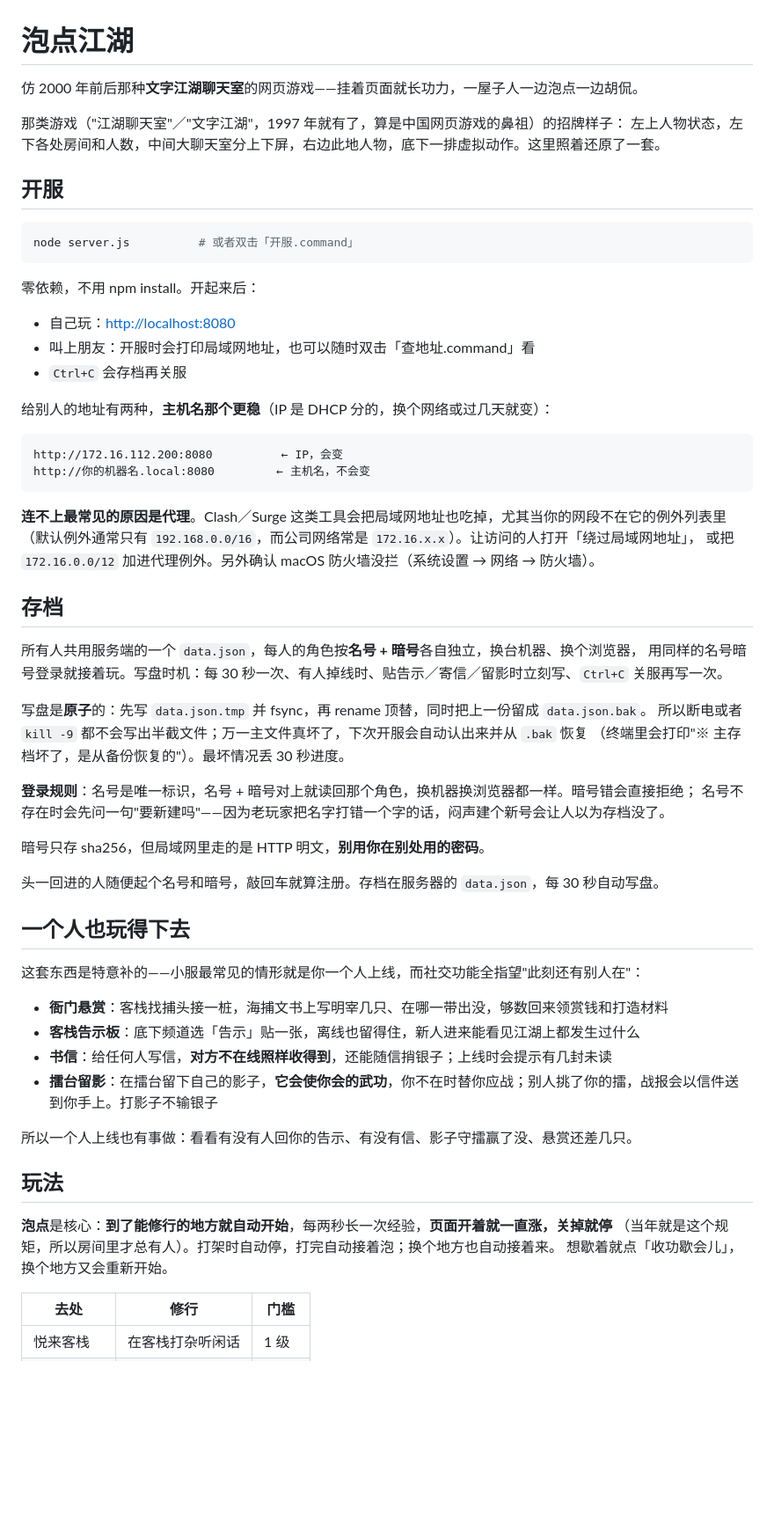
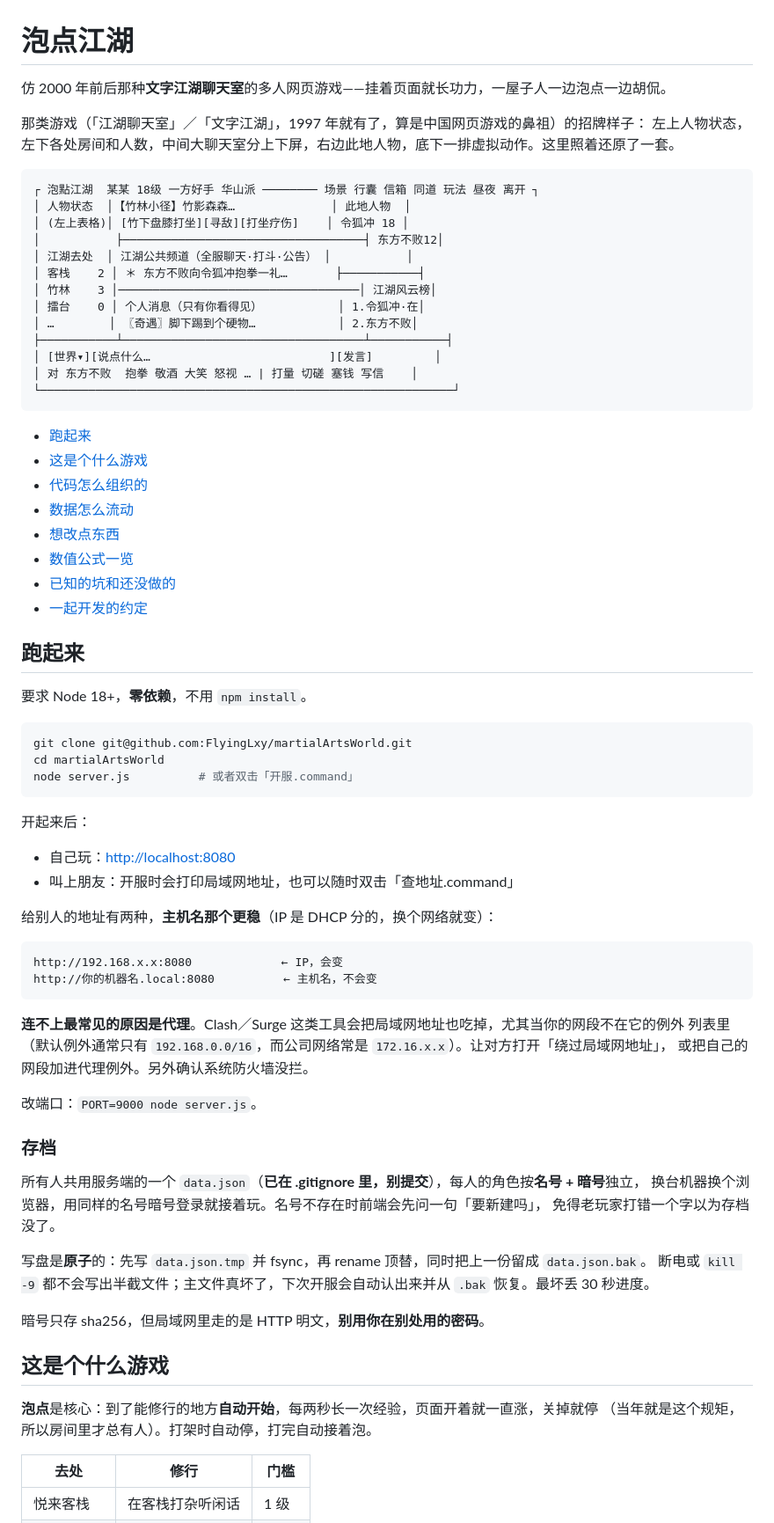
Before and after one commit to FlyingLxy/martialArtsWorld, a Markdown page: README.md, the part around one of its changes. Shown at 88% size. Drawn GitHub-style; blank space fills up the shorter version.

````diff
--- a/README.md
+++ b/README.md
@@ -1,65 +1,78 @@
 # 泡点江湖
 
-仿 2000 年前后那种**文字江湖聊天室**的网页游戏——挂着页面就长功力，一屋子人一边泡点一边胡侃。
+仿 2000 年前后那种**文字江湖聊天室**的多人网页游戏——挂着页面就长功力，一屋子人一边泡点一边胡侃。
 
-那类游戏（"江湖聊天室"／"文字江湖"，1997 年就有了，算是中国网页游戏的鼻祖）的招牌样子：
+那类游戏（「江湖聊天室」／「文字江湖」，1997 年就有了，算是中国网页游戏的鼻祖）的招牌样子：
 左上人物状态，左下各处房间和人数，中间大聊天室分上下屏，右边此地人物，底下一排虚拟动作。这里照着还原了一套。
 
-## 开服
+```
+┌ 泡點江湖  某某 18级 一方好手 华山派 ──────── 场景 行囊 信箱 同道 玩法 昼夜 离开 ┐
+│ 人物状态  │【竹林小径】竹影森森…              │ 此地人物  │
+│ (左上表格)│ [竹下盘膝打坐][寻敌][打坐疗伤]    │ 令狐冲 18 │
+│           ├───────────────────────────────────┤ 东方不败12│
+│ 江湖去处  │ 江湖公共频道（全服聊天·打斗·公告） │           │
+│ 客栈    2 │ ＊ 东方不败向令狐冲抱拳一礼…       ├───────────┤
+│ 竹林    3 │───────────────────────────────────│ 江湖风云榜│
+│ 擂台    0 │ 个人消息（只有你看得见）           │ 1.令狐冲·在│
+│ …        │ 〖奇遇〗脚下踢到个硬物…            │ 2.东方不败│
+├───────────┴───────────────────────────────────┴───────────┤
+│ [世界▾][说点什么…                          ][发言]         │
+│ 对 东方不败  抱拳 敬酒 大笑 怒视 … | 打量 切磋 塞钱 写信    │
+└────────────────────────────────────────────────────────────┘
+```
+
+- [跑起来](#跑起来)
+- [这是个什么游戏](#这是个什么游戏)
+- [代码怎么组织的](#代码怎么组织的)
+- [数据怎么流动](#数据怎么流动)
+- [想改点东西](#想改点东西)
+- [数值公式一览](#数值公式一览)
+- [已知的坑和还没做的](#已知的坑和还没做的)
+- [一起开发的约定](#一起开发的约定)
+
+## 跑起来
+
+要求 Node 18+，**零依赖**，不用 `npm install`。
 
 ```bash
+git clone git@github.com:FlyingLxy/martialArtsWorld.git
+cd martialArtsWorld
 node server.js          # 或者双击「开服.command」
 ```
 
-零依赖，不用 npm install。开起来后：
+开起来后：
 
 - 自己玩：<http://localhost:8080>
-- 叫上朋友：开服时会打印局域网地址，也可以随时双击「查地址.command」看
-- `Ctrl+C` 会存档再关服
+- 叫上朋友：开服时会打印局域网地址，也可以随时双击「查地址.command」
 
-给别人的地址有两种，**主机名那个更稳**（IP 是 DHCP 分的，换个网络或过几天就变）：
+给别人的地址有两种，**主机名那个更稳**（IP 是 DHCP 分的，换个网络就变）：
 
 ```
-http://172.16.112.200:8080          ← IP，会变
-http://你的机器名.local:8080         ← 主机名，不会变
+http://192.168.x.x:8080             ← IP，会变
+http://你的机器名.local:8080          ← 主机名，不会变
 ```
 
-**连不上最常见的原因是代理**。Clash／Surge 这类工具会把局域网地址也吃掉，尤其当你的网段不在它的例外列表里
-（默认例外通常只有 `192.168.0.0/16`，而公司网络常是 `172.16.x.x`）。让访问的人打开「绕过局域网地址」，
-或把 `172.16.0.0/12` 加进代理例外。另外确认 macOS 防火墙没拦（系统设置 → 网络 → 防火墙）。
+**连不上最常见的原因是代理**。Clash／Surge 这类工具会把局域网地址也吃掉，尤其当你的网段不在它的例外
+列表里（默认例外通常只有 `192.168.0.0/16`，而公司网络常是 `172.16.x.x`）。让对方打开「绕过局域网地址」，
+或把自己的网段加进代理例外。另外确认系统防火墙没拦。
 
-## 存档
+改端口：`PORT=9000 node server.js`。
 
-所有人共用服务端的一个 `data.json`，每人的角色按**名号 + 暗号**各自独立，换台机器、换个浏览器，
-用同样的名号暗号登录就接着玩。写盘时机：每 30 秒一次、有人掉线时、贴告示／寄信／留影时立刻写、`Ctrl+C` 关服再写一次。
+### 存档
+
+所有人共用服务端的一个 `data.json`（**已在 .gitignore 里，别提交**），每人的角色按**名号 + 暗号**独立，
+换台机器换个浏览器，用同样的名号暗号登录就接着玩。名号不存在时前端会先问一句「要新建吗」，
+免得老玩家打错一个字以为存档没了。
 
 写盘是**原子**的：先写 `data.json.tmp` 并 fsync，再 rename 顶替，同时把上一份留成 `data.json.bak`。
-所以断电或者 `kill -9` 都不会写出半截文件；万一主文件真坏了，下次开服会自动认出来并从 `.bak` 恢复
-（终端里会打印"※ 主存档坏了，是从备份恢复的"）。最坏情况丢 30 秒进度。
-
-**登录规则**：名号是唯一标识，名号 + 暗号对上就读回那个角色，换机器换浏览器都一样。暗号错会直接拒绝；
-名号不存在时会先问一句"要新建吗"——因为老玩家把名字打错一个字的话，闷声建个新号会让人以为存档没了。
+断电或 `kill -9` 都不会写出半截文件；主文件真坏了，下次开服会自动认出来并从 `.bak` 恢复。最坏丢 30 秒进度。
 
 暗号只存 sha256，但局域网里走的是 HTTP 明文，**别用你在别处用的密码**。
 
-头一回进的人随便起个名号和暗号，敲回车就算注册。存档在服务器的 `data.json`，每 30 秒自动写盘。
+## 这是个什么游戏
 
-## 一个人也玩得下去
-
-这套东西是特意补的——小服最常见的情形就是你一个人上线，而社交功能全指望"此刻还有别人在"：
-
-- **衙门悬赏**：客栈找捕头接一桩，海捕文书上写明宰几只、在哪一带出没，够数回来领赏钱和打造材料
-- **客栈告示板**：底下频道选「告示」贴一张，离线也留得住，新人进来能看见江湖上都发生过什么
-- **书信**：给任何人写信，**对方不在线照样收得到**，还能随信捎银子；上线时会提示有几封未读
-- **擂台留影**：在擂台留下自己的影子，**它会使你会的武功**，你不在时替你应战；别人挑了你的擂，战报会以信件送到你手上。打影子不输银子
-
-所以一个人上线也有事做：看看有没有人回你的告示、有没有信、影子守擂赢了没、悬赏还差几只。
-
-## 玩法
-
-**泡点**是核心：**到了能修行的地方就自动开始**，每两秒长一次经验，**页面开着就一直涨，关掉就停**
-（当年就是这个规矩，所以房间里才总有人）。打架时自动停，打完自动接着泡；换个地方也自动接着来。
-想歇着就点「收功歇会儿」，换个地方又会重新开始。
+**泡点**是核心：到了能修行的地方**自动开始**，每两秒长一次经验，页面开着就一直涨，关掉就停
+（当年就是这个规矩，所以房间里才总有人）。打架时自动停，打完自动接着泡。
 
 | 去处 | 修行 | 门槛 |
 |---|---|---|
````
Also changed, not shown: other parts of README.md (+166 -37 lines).
